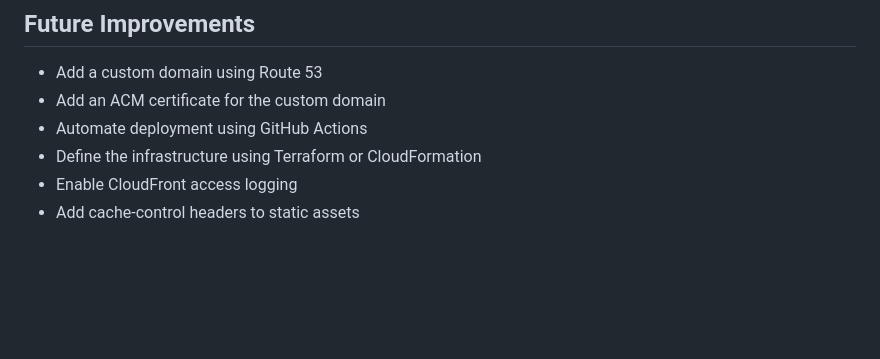
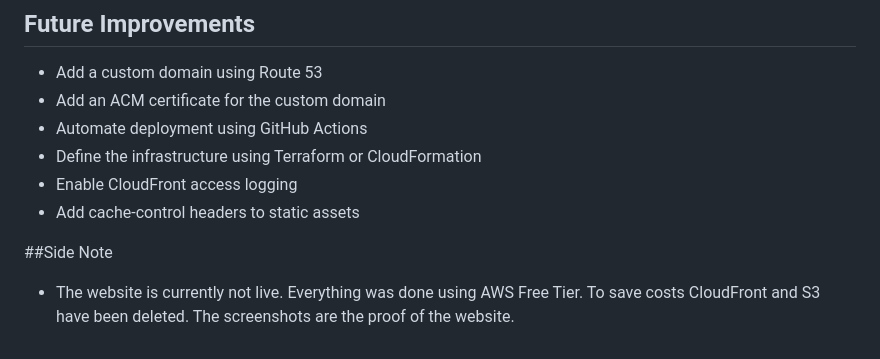
Before and after one commit to Tahir-Alakbarli/aws-static-website-hosting, a Markdown page: README.md, the part around the change. Drawn GitHub-style; blank space fills up the shorter version.

```diff
--- a/README.md
+++ b/README.md
@@ -193,3 +193,7 @@ This project helped me practise:
 - Define the infrastructure using Terraform or CloudFormation
 - Enable CloudFront access logging
 - Add cache-control headers to static assets
+
+##Side Note
+
+- The website is currently not live. Everything was done using AWS Free Tier. To save costs CloudFront and S3 have been deleted. The screenshots are the proof of the website.
```
